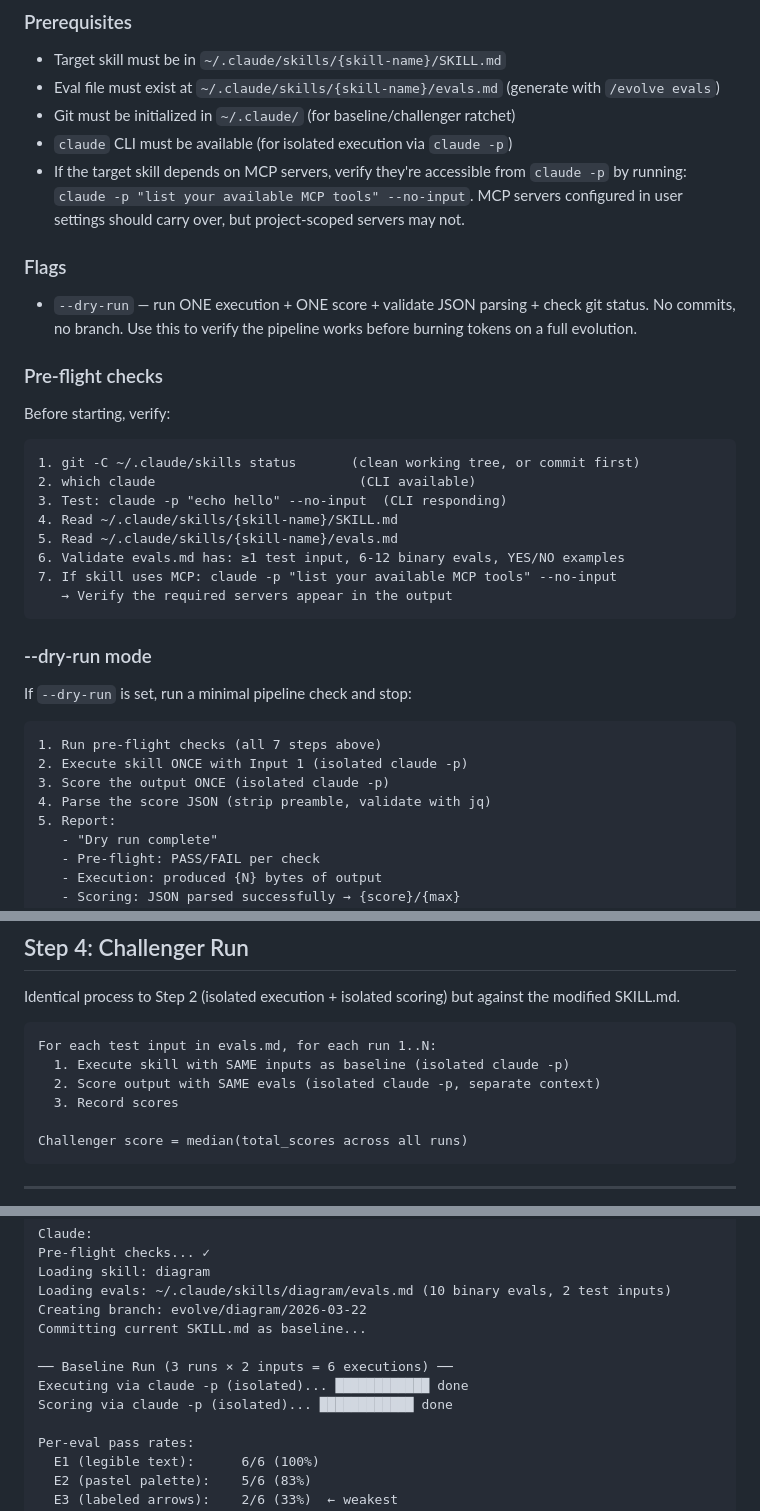
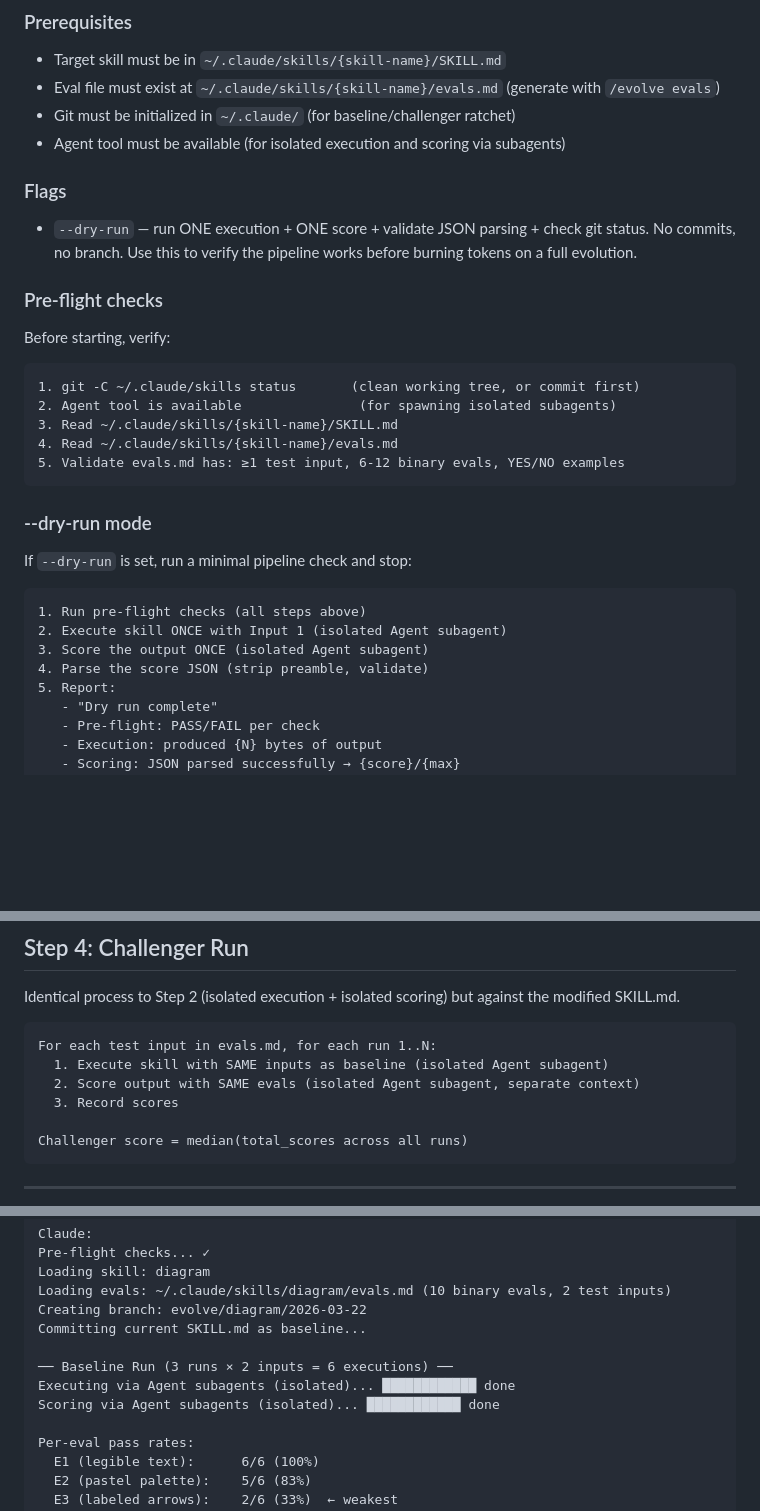
Before and after one commit to saselvan/claude-skills, a Markdown page: evolve/SKILL.md, 3 parts joined by grey strips. GitHub-like rendering; blank space fills up the shorter version.

````diff
--- a/evolve/SKILL.md
+++ b/evolve/SKILL.md
@@ -23,8 +25,7 @@ Auto-research applied to individual Claude Code skills. Based on Karpathy's auto
 - Target skill must be in `~/.claude/skills/{skill-name}/SKILL.md`
 - Eval file must exist at `~/.claude/skills/{skill-name}/evals.md` (generate with `/evolve evals`)
 - Git must be initialized in `~/.claude/` (for baseline/challenger ratchet)
-- `claude` CLI must be available (for isolated execution via `claude -p`)
-- If the target skill depends on MCP servers, verify they're accessible from `claude -p` by running: `claude -p "list your available MCP tools" --no-input`. MCP servers configured in user settings should carry over, but project-scoped servers may not.
+- Agent tool must be available (for isolated execution and scoring via subagents)
 
 ### Flags
 - `--dry-run` — run ONE execution + ONE score + validate JSON parsing + check git status. No commits, no branch. Use this to verify the pipeline works before burning tokens on a full evolution.
@@ -33,23 +34,20 @@ Auto-research applied to individual Claude Code skills. Based on Karpathy's auto
 Before starting, verify:
 ```
 1. git -C ~/.claude/skills status       (clean working tree, or commit first)
-2. which claude                          (CLI available)
-3. Test: claude -p "echo hello" --no-input  (CLI responding)
-4. Read ~/.claude/skills/{skill-name}/SKILL.md
-5. Read ~/.claude/skills/{skill-name}/evals.md
-6. Validate evals.md has: ≥1 test input, 6-12 binary evals, YES/NO examples
-7. If skill uses MCP: claude -p "list your available MCP tools" --no-input
-   → Verify the required servers appear in the output
+2. Agent tool is available               (for spawning isolated subagents)
+3. Read ~/.claude/skills/{skill-name}/SKILL.md
+4. Read ~/.claude/skills/{skill-name}/evals.md
+5. Validate evals.md has: ≥1 test input, 6-12 binary evals, YES/NO examples
 ```
 
 ### --dry-run mode
 
 If `--dry-run` is set, run a minimal pipeline check and stop:
 ```
-1. Run pre-flight checks (all 7 steps above)
-2. Execute skill ONCE with Input 1 (isolated claude -p)
-3. Score the output ONCE (isolated claude -p)
-4. Parse the score JSON (strip preamble, validate with jq)
+1. Run pre-flight checks (all steps above)
+2. Execute skill ONCE with Input 1 (isolated Agent subagent)
+3. Score the output ONCE (isolated Agent subagent)
+4. Parse the score JSON (strip preamble, validate)
 5. Report:
    - "Dry run complete"
    - Pre-flight: PASS/FAIL per check
@@ -234,8 +221,8 @@ Identical process to Step 2 (isolated execution + isolated scoring) but against
 
 ```
 For each test input in evals.md, for each run 1..N:
-  1. Execute skill with SAME inputs as baseline (isolated claude -p)
-  2. Score output with SAME evals (isolated claude -p, separate context)
+  1. Execute skill with SAME inputs as baseline (isolated Agent subagent)
+  2. Score output with SAME evals (isolated Agent subagent, separate context)
   3. Record scores
 
 Challenger score = median(total_scores across all runs)
@@ -489,8 +476,8 @@ Creating branch: evolve/diagram/2026-03-22
 Committing current SKILL.md as baseline...
 
 ── Baseline Run (3 runs × 2 inputs = 6 executions) ──
-Executing via claude -p (isolated)... ████████████ done
-Scoring via claude -p (isolated)... ████████████ done
+Executing via Agent subagents (isolated)... ████████████ done
+Scoring via Agent subagents (isolated)... ████████████ done
 
 Per-eval pass rates:
   E1 (legible text):      6/6 (100%)
````
Also changed, not shown: other parts of evolve/SKILL.md (+48 -57 lines).
